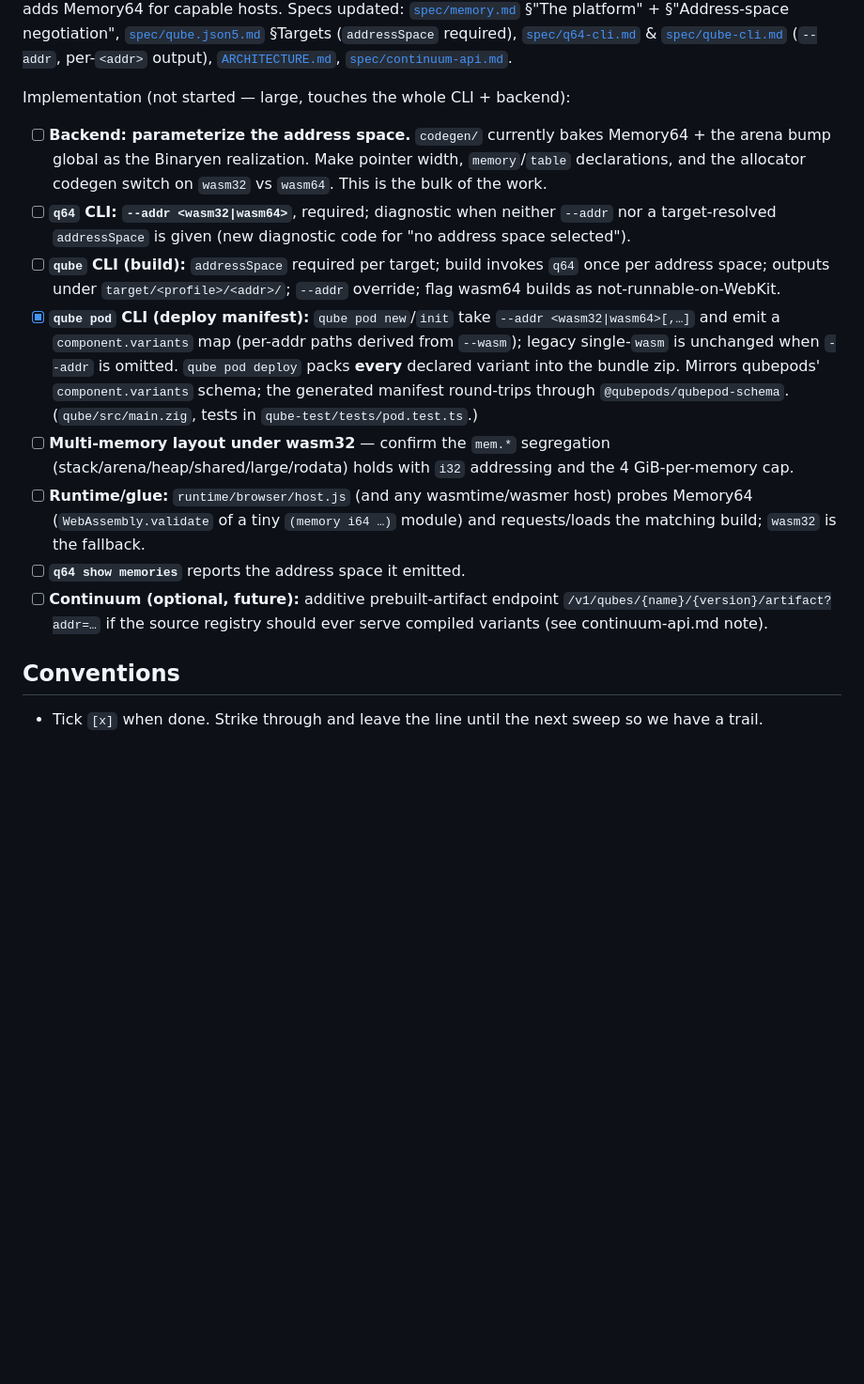
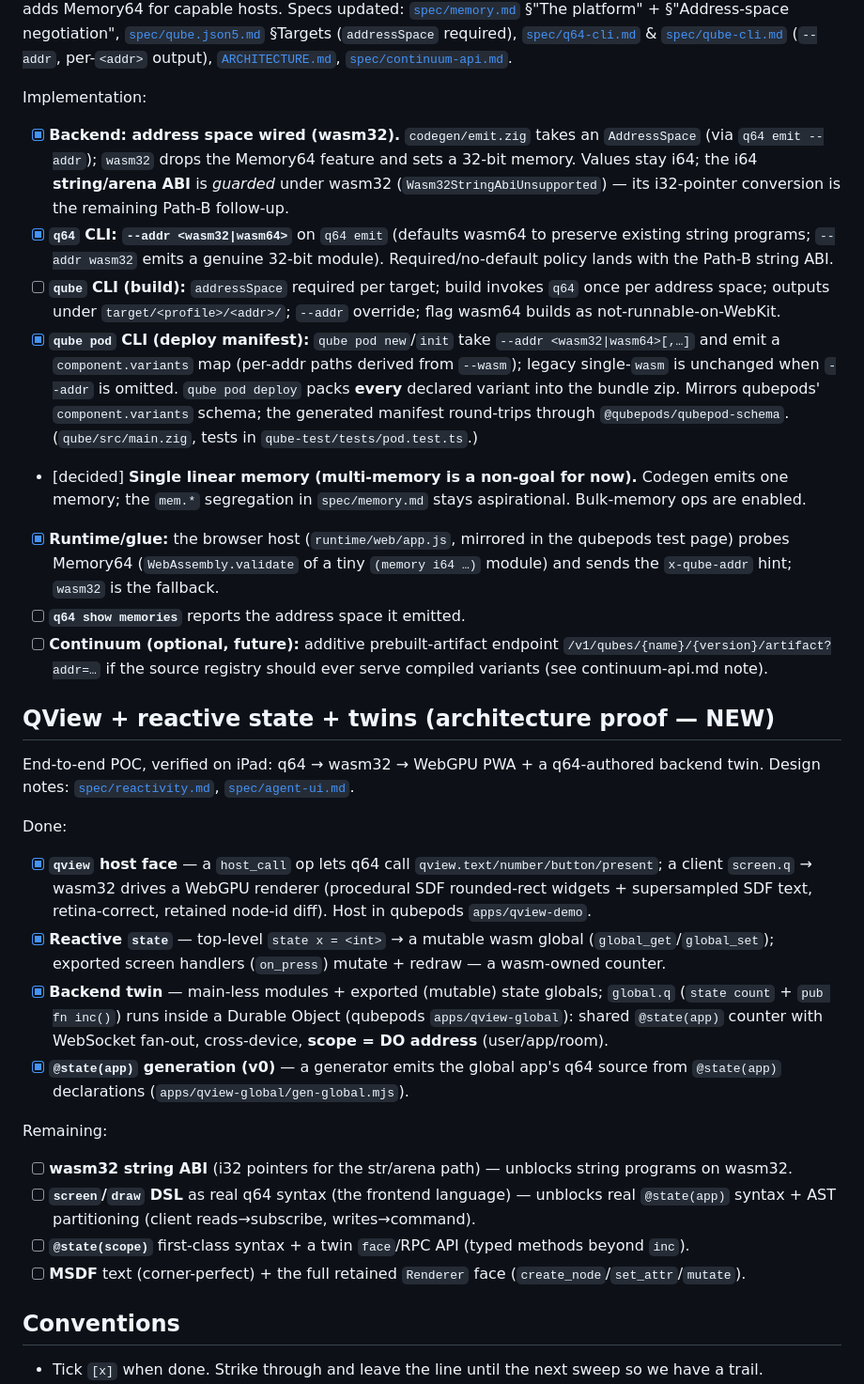
Before and after one commit to q64-lang/q64, a Markdown page: todo.md, the part around the change. Shown at 94% size. Drawn GitHub-style; blank space fills up the shorter version.

Commit message:
docs: update todo + memory spec to reflect built state
Mark done: wasm32 codegen (--addr), q64 emit --addr, Memory64 probe/glue; mark
single-memory the committed decision (multi-memory deferred, noted in spec/
memory.md). Add a QView + reactive state + twins section (architecture proof:
qview seam, wasm-owned state, backend twin/DO, @state(app) v0 generation) with
the honest remaining items (wasm32 string ABI, screen/draw DSL, @state syntax,
MSDF/Renderer face).

```diff
--- a/todo.md
+++ b/todo.md
@@ -608,15 +608,16 @@ hosts. Specs updated: [`spec/memory.md`](./spec/memory.md) §"The platform" +
 [`spec/qube-cli.md`](./spec/qube-cli.md) (`--addr`, per-`<addr>` output),
 [`ARCHITECTURE.md`](./ARCHITECTURE.md), [`spec/continuum-api.md`](./spec/continuum-api.md).
 
-Implementation (not started — large, touches the whole CLI + backend):
+Implementation:
 
-- [ ] **Backend: parameterize the address space.** `codegen/` currently bakes
-      Memory64 + the arena bump global as the Binaryen realization. Make
-      pointer width, `memory`/`table` declarations, and the allocator codegen
-      switch on `wasm32` vs `wasm64`. This is the bulk of the work.
-- [ ] **`q64` CLI: `--addr <wasm32|wasm64>`**, required; diagnostic when
-      neither `--addr` nor a target-resolved `addressSpace` is given (new
-      diagnostic code for "no address space selected").
+- [x] **Backend: address space wired (wasm32).** `codegen/emit.zig` takes an
+      `AddressSpace` (via `q64 emit --addr`); `wasm32` drops the Memory64 feature
+      and sets a 32-bit memory. Values stay i64; the i64 **string/arena ABI** is
+      *guarded* under wasm32 (`Wasm32StringAbiUnsupported`) — its i32-pointer
+      conversion is the remaining Path-B follow-up.
+- [x] **`q64` CLI: `--addr <wasm32|wasm64>`** on `q64 emit` (defaults wasm64
+      to preserve existing string programs; `--addr wasm32` emits a genuine 32-bit
+      module). Required/no-default policy lands with the Path-B string ABI.
 - [ ] **`qube` CLI (build):** `addressSpace` required per target; build invokes
       `q64` once per address space; outputs under `target/<profile>/<addr>/`;
       `--addr` override; flag wasm64 builds as not-runnable-on-WebKit.
@@ -627,16 +628,48 @@ Implementation (not started — large, touches the whole CLI + backend):
       into the bundle zip. Mirrors qubepods' `component.variants` schema; the
       generated manifest round-trips through `@qubepods/qubepod-schema`.
       (`qube/src/main.zig`, tests in `qube-test/tests/pod.test.ts`.)
-- [ ] **Multi-memory layout under wasm32** — confirm the `mem.*` segregation
-      (stack/arena/heap/shared/large/rodata) holds with `i32` addressing and
-      the 4 GiB-per-memory cap.
-- [ ] **Runtime/glue:** `runtime/browser/host.js` (and any wasmtime/wasmer
-      host) probes Memory64 (`WebAssembly.validate` of a tiny `(memory i64 …)`
-      module) and requests/loads the matching build; `wasm32` is the fallback.
+- [decided] **Single linear memory (multi-memory is a non-goal for now).**
+      Codegen emits one memory; the `mem.*` segregation in `spec/memory.md`
+      stays aspirational. Bulk-memory ops are enabled.
+- [x] **Runtime/glue:** the browser host (`runtime/web/app.js`, mirrored in the
+      qubepods test page) probes Memory64 (`WebAssembly.validate` of a tiny
+      `(memory i64 …)` module) and sends the `x-qube-addr` hint; `wasm32` is the fallback.
 - [ ] **`q64 show memories`** reports the address space it emitted.
 - [ ] **Continuum (optional, future):** additive prebuilt-artifact endpoint
       `/v1/qubes/{name}/{version}/artifact?addr=…` if the source registry
       should ever serve compiled variants (see continuum-api.md note).
+
+## QView + reactive state + twins (architecture proof — NEW)
+
+End-to-end POC, verified on iPad: q64 → wasm32 → WebGPU PWA + a q64-authored
+backend twin. Design notes: [`spec/reactivity.md`](./spec/reactivity.md),
+[`spec/agent-ui.md`](./spec/agent-ui.md).
+
+Done:
+- [x] **`qview` host face** — a `host_call` op lets q64 call
+      `qview.text/number/button/present`; a client `screen.q` → wasm32 drives a
+      WebGPU renderer (procedural SDF rounded-rect widgets + supersampled SDF
+      text, retina-correct, retained node-id diff). Host in qubepods `apps/qview-demo`.
+- [x] **Reactive `state`** — top-level `state x = <int>` → a mutable wasm global
+      (`global_get`/`global_set`); exported screen handlers (`on_press`) mutate +
+      redraw — a wasm-owned counter.
+- [x] **Backend twin** — main-less modules + exported (mutable) state globals;
+      `global.q` (`state count` + `pub fn inc()`) runs inside a Durable Object
+      (qubepods `apps/qview-global`): shared `@state(app)` counter with WebSocket
+      fan-out, cross-device, **scope = DO address** (user/app/room).
+- [x] **`@state(app)` generation (v0)** — a generator emits the global app's q64
+      source from `@state(app)` declarations (`apps/qview-global/gen-global.mjs`).
+
+Remaining:
+- [ ] **wasm32 string ABI** (i32 pointers for the str/arena path) — unblocks
+      string programs on wasm32.
+- [ ] **`screen`/`draw` DSL** as real q64 syntax (the frontend language) —
+      unblocks real `@state(app)` syntax + AST partitioning (client
+      reads→subscribe, writes→command).
+- [ ] **`@state(scope)`** first-class syntax + a twin `face`/RPC API (typed
+      methods beyond `inc`).
+- [ ] **MSDF** text (corner-perfect) + the full retained `Renderer` face
+      (`create_node`/`set_attr`/`mutate`).
 
 ## Conventions
 
```
Also changed, not shown: spec/memory.md (+5 -0 lines).
